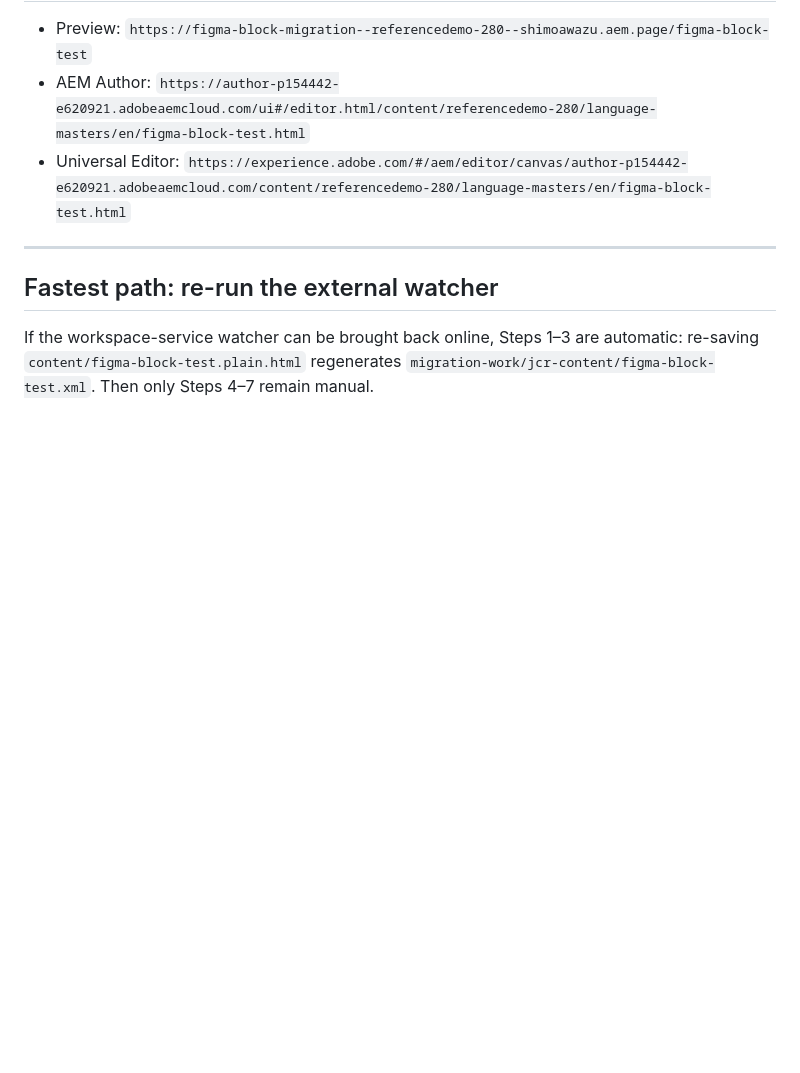
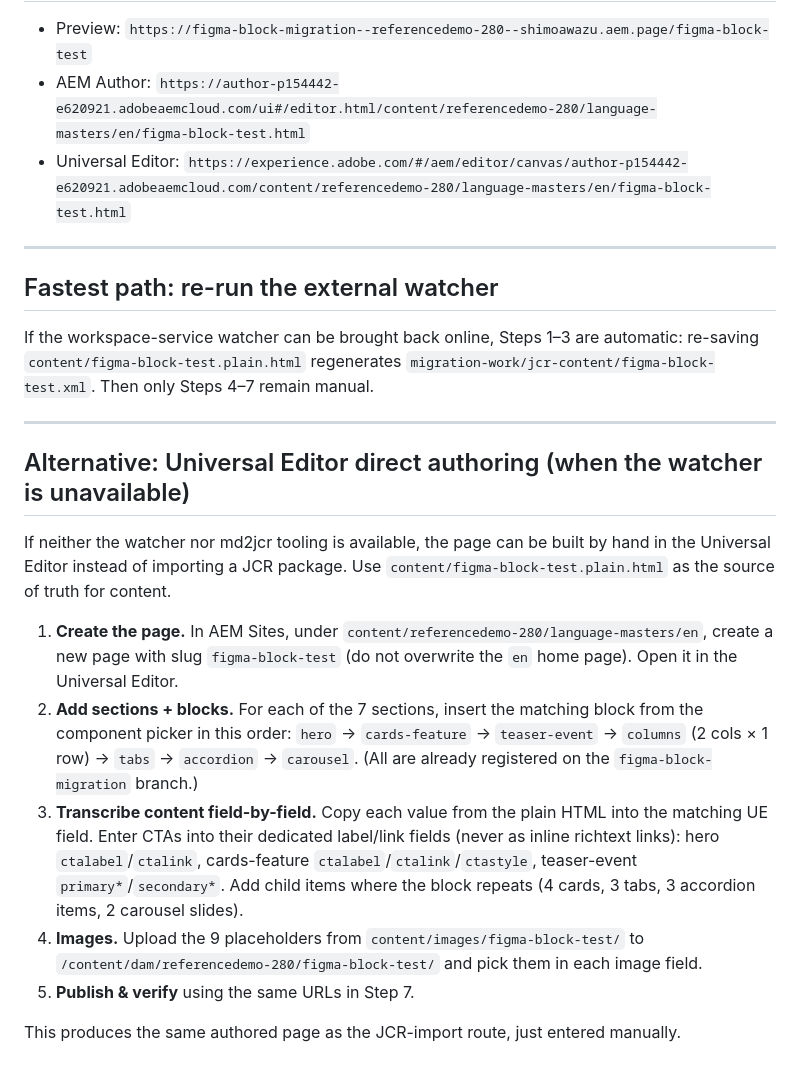
Before and after one commit to shimoawazu/referencedemo-280, a Markdown page: docs/figma-block-test-deploy.md, the part around the change. Rendered like a GitHub page; blank space fills up the shorter version.

Commit message:
Add Universal Editor direct-authoring alternative to deploy guide
Documents a fallback for building figma-block-test by hand in the Universal
Editor when the JCR watcher / md2jcr tooling is unavailable.

Co-Authored-By: Claude Opus 4.7 <noreply@anthropic.com>

```diff
--- a/docs/figma-block-test-deploy.md
+++ b/docs/figma-block-test-deploy.md
@@ -141,3 +141,29 @@ If the branch is unmerged, preview on the branch host below.
 If the workspace-service watcher can be brought back online, Steps 1–3 are automatic:
 re-saving `content/figma-block-test.plain.html` regenerates
 `migration-work/jcr-content/figma-block-test.xml`. Then only Steps 4–7 remain manual.
+
+---
+
+## Alternative: Universal Editor direct authoring (when the watcher is unavailable)
+
+If neither the watcher nor md2jcr tooling is available, the page can be built by
+hand in the Universal Editor instead of importing a JCR package. Use
+`content/figma-block-test.plain.html` as the source of truth for content.
+
+1. **Create the page.** In AEM Sites, under `content/referencedemo-280/language-masters/en`,
+   create a new page with slug `figma-block-test` (do not overwrite the `en` home page).
+   Open it in the Universal Editor.
+2. **Add sections + blocks.** For each of the 7 sections, insert the matching block
+   from the component picker in this order: `hero` → `cards-feature` → `teaser-event`
+   → `columns` (2 cols × 1 row) → `tabs` → `accordion` → `carousel`. (All are already
+   registered on the `figma-block-migration` branch.)
+3. **Transcribe content field-by-field.** Copy each value from the plain HTML into the
+   matching UE field. Enter CTAs into their dedicated label/link fields (never as inline
+   richtext links): hero `ctalabel`/`ctalink`, cards-feature `ctalabel`/`ctalink`/`ctastyle`,
+   teaser-event `primary*`/`secondary*`. Add child items where the block repeats
+   (4 cards, 3 tabs, 3 accordion items, 2 carousel slides).
+4. **Images.** Upload the 9 placeholders from `content/images/figma-block-test/` to
+   `/content/dam/referencedemo-280/figma-block-test/` and pick them in each image field.
+5. **Publish & verify** using the same URLs in Step 7.
+
+This produces the same authored page as the JCR-import route, just entered manually.
```
